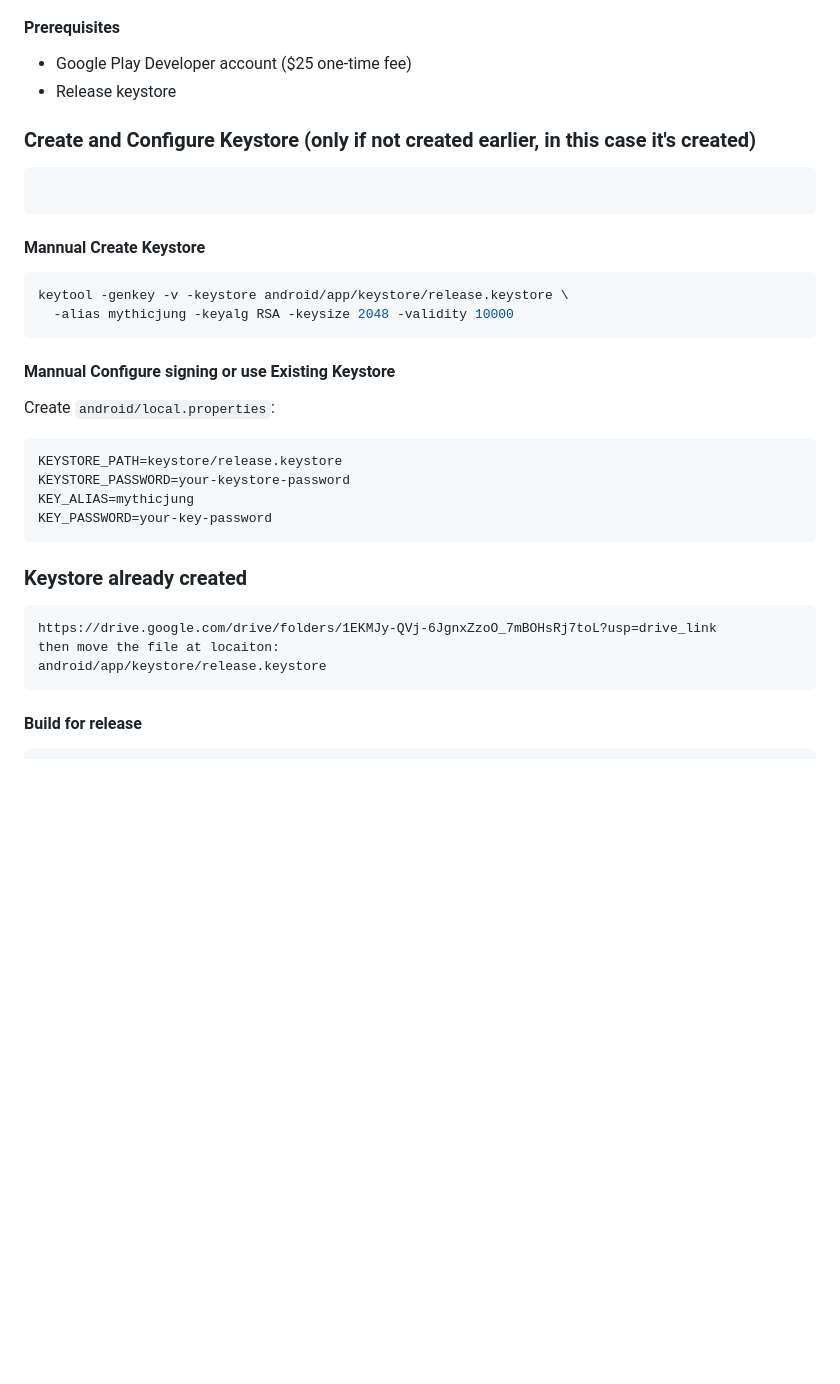
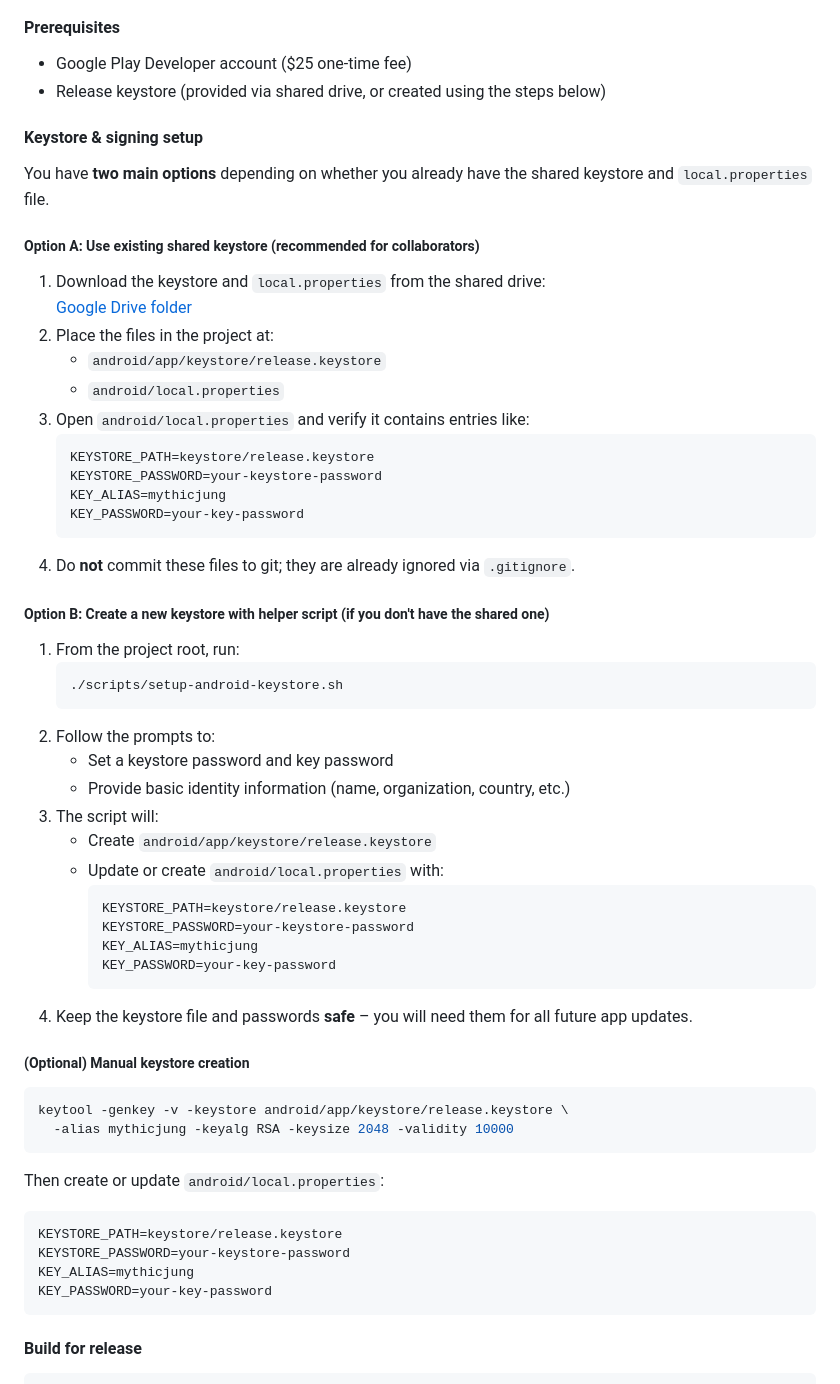
Before and after one commit to J110/mythic-jung-app, a Markdown page: DEPLOYMENT.md, the part around the change. Drawn GitHub-style; blank space fills up the shorter version.

Commit message:
updated steps of android keystore and properties

````diff
--- a/DEPLOYMENT.md
+++ b/DEPLOYMENT.md
@@ -154,34 +154,62 @@ This guide covers deploying both the backend API and mobile apps to production.
 
 #### Prerequisites
 - Google Play Developer account ($25 one-time fee)
-- Release keystore
+- Release keystore (provided via shared drive, or created using the steps below)
 
-### Create and Configure Keystore (only if not created earlier, in this case it's created)
-```./scripts/setup-android-keystore.sh
-```
+#### Keystore & signing setup
 
-#### Mannual Create Keystore
+You have **two main options** depending on whether you already have the shared keystore and `local.properties` file.
+
+##### Option A: Use existing shared keystore (recommended for collaborators)
+
+1. Download the keystore and `local.properties` from the shared drive:
+   [Google Drive folder](https://drive.google.com/drive/folders/1EKMJy-QVj-6JgnxZzoO_7mBOHsRj7toL?usp=drive_link)
+2. Place the files in the project at:
+   - `android/app/keystore/release.keystore`
+   - `android/local.properties`
+3. Open `android/local.properties` and verify it contains entries like:
+   ```properties
+   KEYSTORE_PATH=keystore/release.keystore
+   KEYSTORE_PASSWORD=your-keystore-password
+   KEY_ALIAS=mythicjung
+   KEY_PASSWORD=your-key-password
+   ```
+4. Do **not** commit these files to git; they are already ignored via `.gitignore`.
+
+##### Option B: Create a new keystore with helper script (if you don't have the shared one)
+
+1. From the project root, run:
+   ```bash
+   ./scripts/setup-android-keystore.sh
+   ```
+2. Follow the prompts to:
+   - Set a keystore password and key password
+   - Provide basic identity information (name, organization, country, etc.)
+3. The script will:
+   - Create `android/app/keystore/release.keystore`
+   - Update or create `android/local.properties` with:
+     ```properties
+     KEYSTORE_PATH=keystore/release.keystore
+     KEYSTORE_PASSWORD=your-keystore-password
+     KEY_ALIAS=mythicjung
+     KEY_PASSWORD=your-key-password
+     ```
+4. Keep the keystore file and passwords **safe** – you will need them for all future app updates.
+
+##### (Optional) Manual keystore creation
+
 ```bash
 keytool -genkey -v -keystore android/app/keystore/release.keystore \
   -alias mythicjung -keyalg RSA -keysize 2048 -validity 10000
 ```
 
-#### Mannual Configure signing or use Existing Keystore
-Create `android/local.properties`:
+Then create or update `android/local.properties`:
 ```properties
 KEYSTORE_PATH=keystore/release.keystore
 KEYSTORE_PASSWORD=your-keystore-password
 KEY_ALIAS=mythicjung
 KEY_PASSWORD=your-key-password
 ```
-
-### Keystore already created
-```Download keystore from:
-https://drive.google.com/drive/folders/1EKMJy-QVj-6JgnxZzoO_7mBOHsRj7toL?usp=drive_link
-then move the file at locaiton:
-android/app/keystore/release.keystore
-```
-
 
 #### Build for release
 ```bash
````
